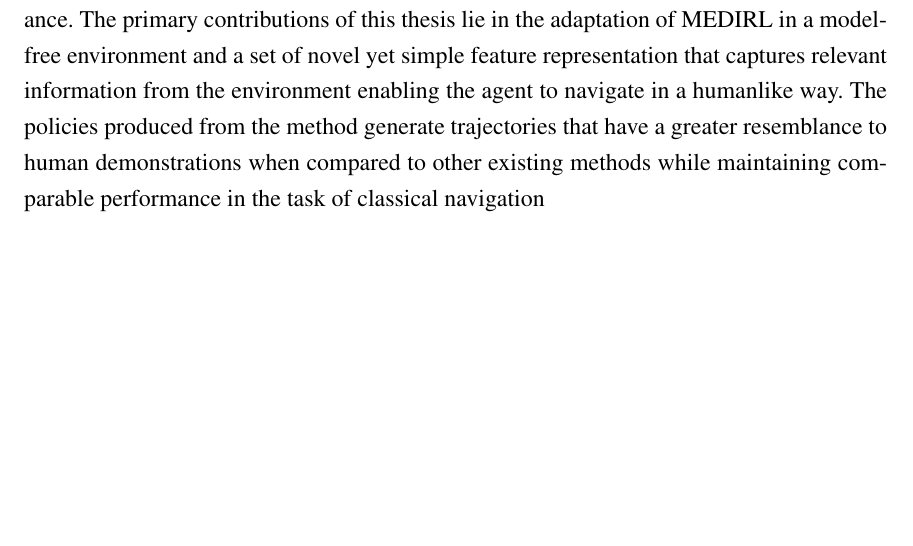
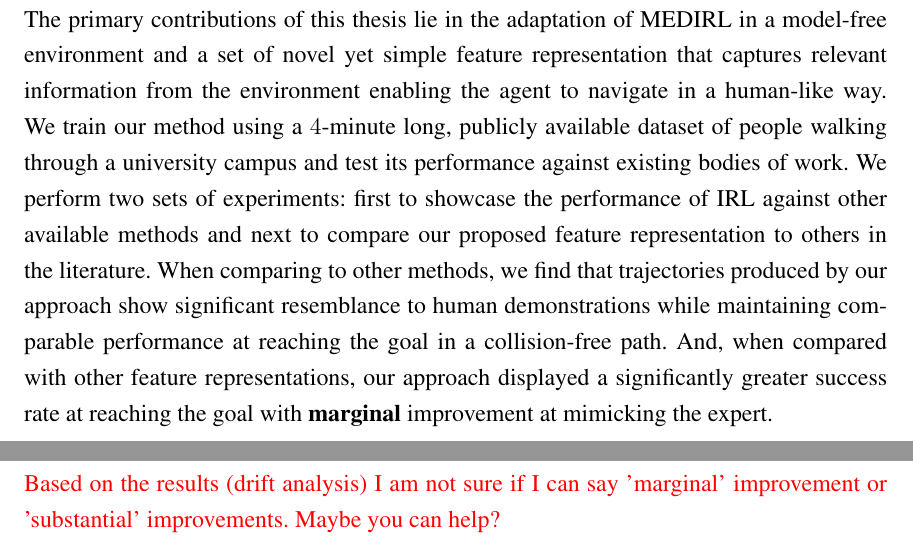
Before and after one commit to ranok92/my_masters_thesis, a LaTeX thesis (LaTeX-Thesis-Template/Thesis.tex, which reads LaTeX-Thesis-Template/content/en_Absract.tex): part of page 2 of 77 before the commit and two parts of pages 2 and 3 of 78 after it, the two joined at a grey line, cut so that both start at the same text, the shorter picture padded with empty space. Compiled offline with pdfLaTeX.

Commit message:
Addressed the comments on the abstract.

```diff
--- a/LaTeX-Thesis-Template/content/en_Absract.tex
+++ b/LaTeX-Thesis-Template/content/en_Absract.tex
@@ -2,2 +3,6 @@
 The ability to navigate autonomously is one of the primary milestones of mobile robots. And with the increasing rate of deployment of robots in the proximity of humans, a socially compliant navigation system is a necessity. We define socially compliant navigation as a form of navigation that in addition to satisfying the principles of classical navigation, maintains some form semblance to the way humans move through crowds. Generally, this is an amalgamation of several factors including but not limited to personal preferences, social and cultural norms, and present circumstances, making the problem quite challenging.\\
-In this work, we present a navigation pipeline using maximum entropy deep inverse reinforcement learning (MEDIRL) that relies on expert demonstrations to learn social compliance. The primary contributions of this thesis lie in the adaptation of MEDIRL in a model-free environment and a set of novel yet simple feature representation that captures relevant information from the environment enabling the agent to navigate in a humanlike way. The policies produced from the method generate trajectories that have a greater resemblance to human demonstrations when compared to other existing methods while maintaining comparable performance in the task of classical navigation
+ The primary contributions of this thesis lie in the adaptation of MEDIRL in a model-free environment and a set of novel yet simple feature representation that captures relevant information from the environment enabling the agent to navigate in a human-like way. We train our method using a $4$-minute long, publicly available dataset of people walking through a university campus and test its performance against existing bodies of work. We perform two sets of experiments: first to showcase the performance of IRL against other available methods and next to compare our proposed feature representation to others in the literature. When comparing to other methods, we find that trajectories produced by our approach show significant resemblance to human demonstrations while maintaining comparable performance at reaching the goal in a collision-free path. And, when compared with other feature representations, our approach displayed a significantly greater success rate at reaching the goal with \textbf{marginal} improvement at mimicking the expert.\\
+  \textcolor{red}{Based on the results (drift analysis) I am not sure if I can say 'marginal' improvement or 'substantial' improvements. Maybe you can help?}
+
+
+% The results show that the trajectories produced by agents trained from our approach have a greater resemblance to human demonstrations when compared to other existing methods maintaining comparable performance in the task of finding a collision-free trajectory to the goal.
```
Also changed, not shown: LaTeX-Thesis-Template/content/en_Absract.tex (1 more changed lines).
